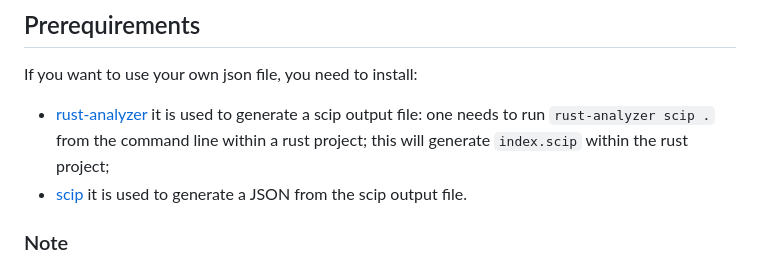
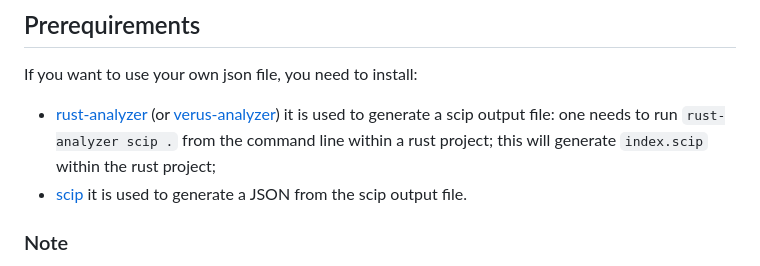
Before and after one commit to Beneficial-AI-Foundation/scip-callgraph, a Markdown page: README.md, the part around the change. GitHub-like rendering.

Commit message:
Update README with verus-analyzer option Co-Authored-By: Claude Opus 4.5 <noreply@anthropic.com>

```diff
--- a/README.md
+++ b/README.md
@@ -8,7 +8,7 @@ This tool can be used to generate a graph of callers/callees for a given rust pr
 
 If you want to use your own json file, you need to install:
 
-- [rust-analyzer](https://rust-analyzer.github.io/book/installation.html) it is used to generate a scip output file: one needs to run `rust-analyzer scip .` from the command line within a rust project; this will generate `index.scip` within the rust project;
+- [rust-analyzer](https://rust-analyzer.github.io/book/installation.html) (or [verus-analyzer](github.com/verus-lang/verus-analyzer)) it is used to generate a scip output file: one needs to run `rust-analyzer scip .` from the command line within a rust project; this will generate `index.scip` within the rust project;
 - [scip](https://github.com/sourcegraph/scip) it is used to generate a JSON from the scip output file.
 
 ### Note
```
